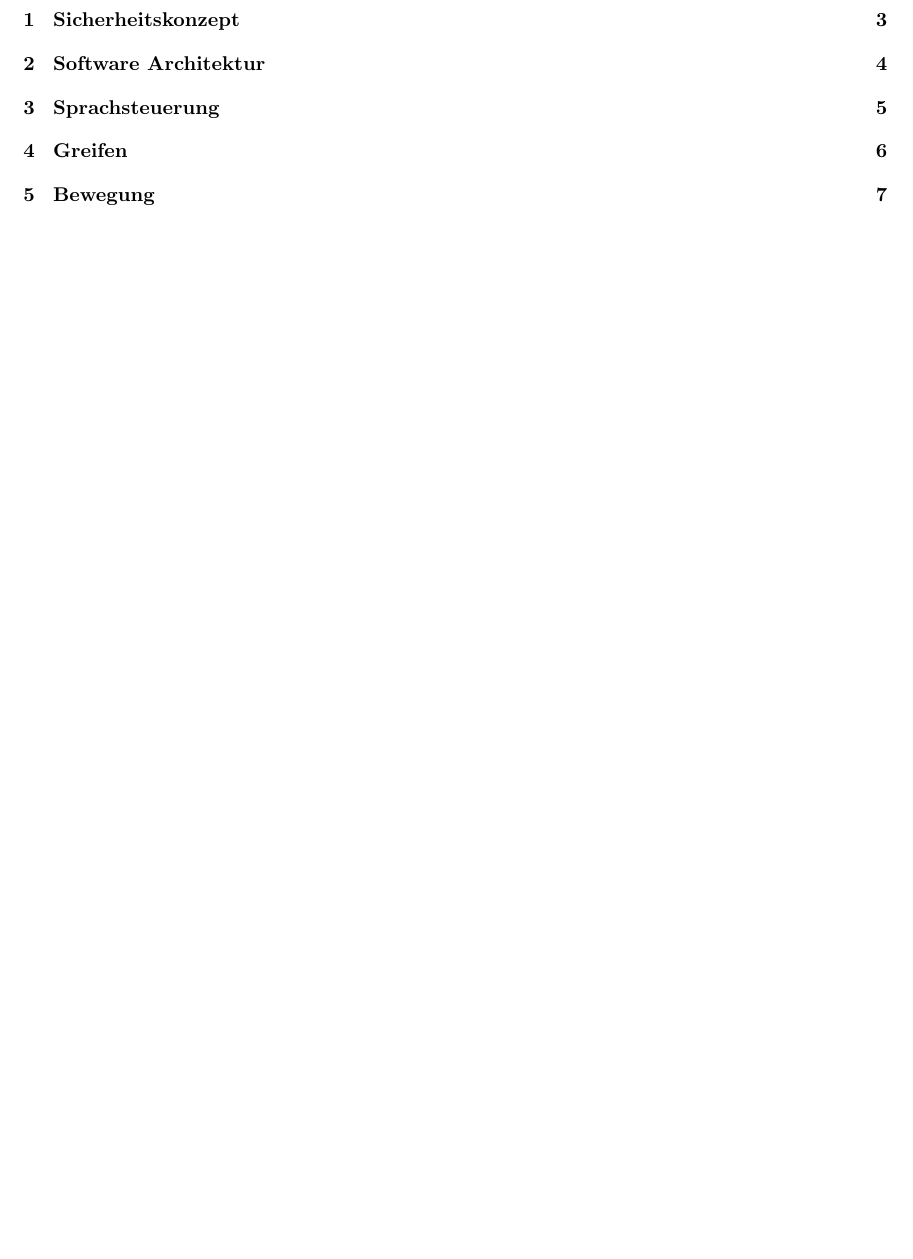
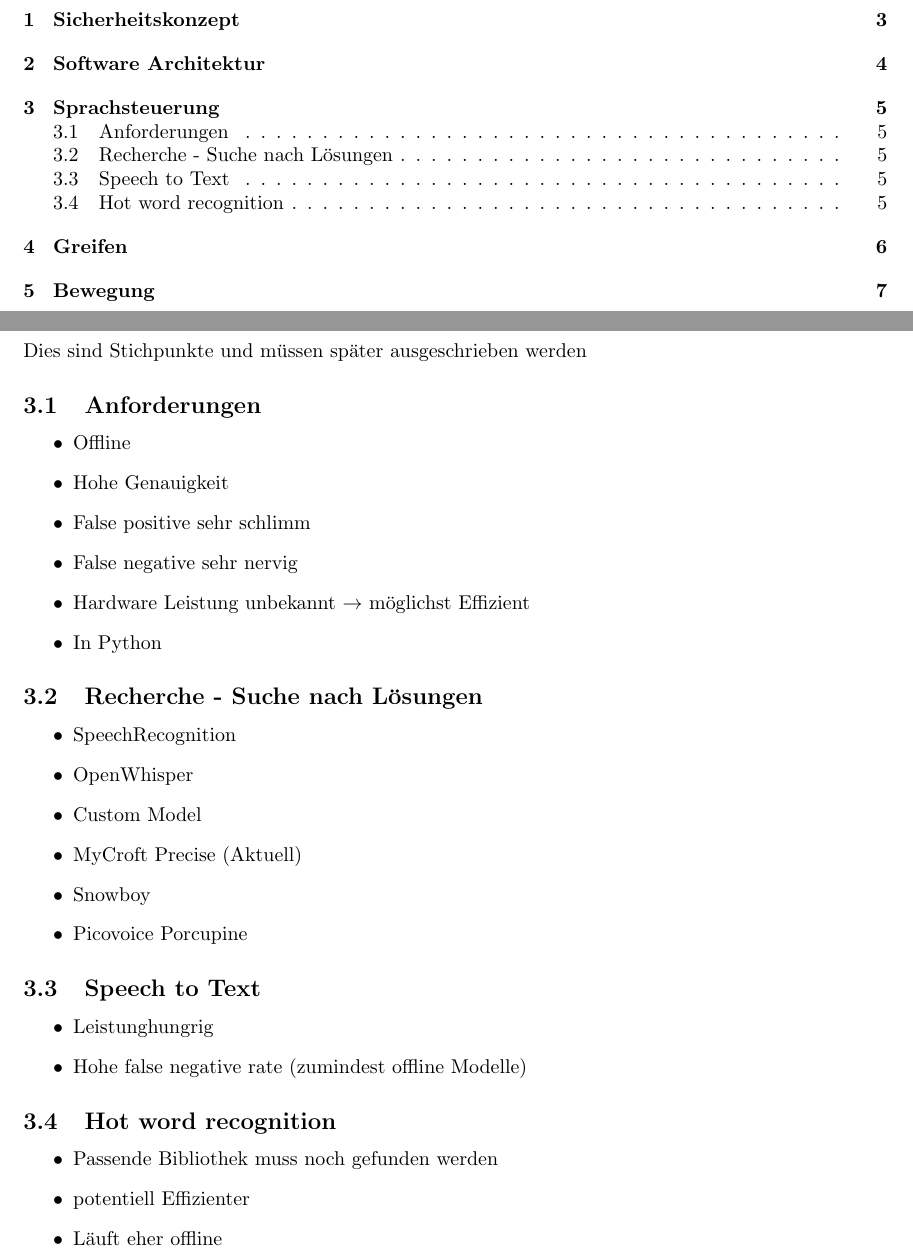
Before and after one commit to BBaskaran03/assistenzsystem-fuer-verpressung, a LaTeX document (documentation/main.tex, which reads documentation/sections/3-sprachsteuerung.tex): part of page 2 of 7 before the commit and two parts of pages 2 and 5 of 7 after it, the two joined at a grey line, cut so that both start at the same text, the shorter picture padded with empty space. Compiled offline with pdfLaTeX.

Commit message:
Added bullet points

```diff
--- a/documentation/sections/3-sprachsteuerung.tex
+++ b/documentation/sections/3-sprachsteuerung.tex
@@ -2,4 +2,43 @@
 
 \begin{document}
 
+Dies sind Stichpunkte und müssen später ausgeschrieben werden
+
+\subsection{Anforderungen}
+
+\begin{itemize}
+    \item Offline
+    \item Hohe Genauigkeit
+    \item False positive sehr schlimm
+    \item False negative sehr nervig
+    \item Hardware Leistung unbekannt $\to$ möglichst Effizient
+    \item In Python
+\end{itemize}
+
+\subsection{Recherche - Suche nach Lösungen}
+
+\begin{itemize}
+    \item SpeechRecognition
+    \item OpenWhisper
+    \item Custom Model
+    \item MyCroft Precise (Aktuell)
+    \item Snowboy
+    \item Picovoice Porcupine
+\end{itemize}
+
+\subsection{Speech to Text}
+
+\begin{itemize}
+    \item Leistunghungrig
+    \item Hohe false negative rate (zumindest offline Modelle)
+\end{itemize}
+
+\subsection{Hot word recognition}
+
+\begin{itemize}
+    \item Passende Bibliothek muss noch gefunden werden
+    \item potentiell Effizienter
+    \item Läuft eher offline
+\end{itemize}
+
 \end{document}
```
